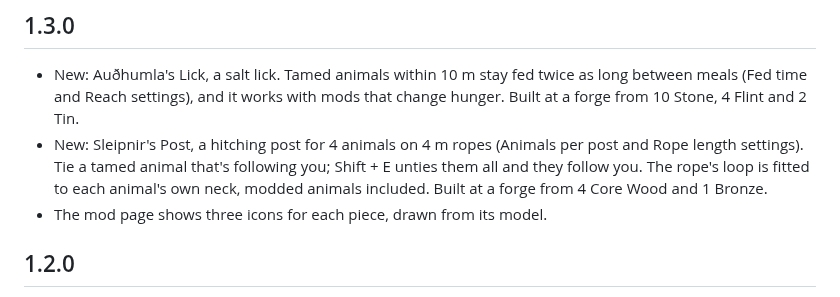
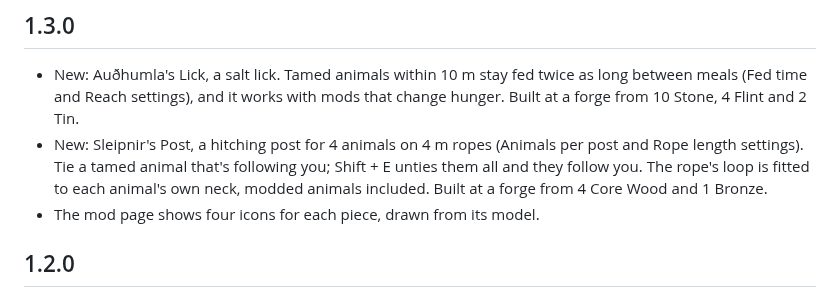
Before and after one commit to TheRealRel/PotatoFarmer, a Markdown page: package/CHANGELOG.md, the part around the change. Drawn GitHub-style.

```diff
--- a/package/CHANGELOG.md
+++ b/package/CHANGELOG.md
@@ -3,7 +3,7 @@
 ## 1.3.0
 - New: Auðhumla's Lick, a salt lick. Tamed animals within 10 m stay fed twice as long between meals (Fed time and Reach settings), and it works with mods that change hunger. Built at a forge from 10 Stone, 4 Flint and 2 Tin.
 - New: Sleipnir's Post, a hitching post for 4 animals on 4 m ropes (Animals per post and Rope length settings). Tie a tamed animal that's following you; Shift + E unties them all and they follow you. The rope's loop is fitted to each animal's own neck, modded animals included. Built at a forge from 4 Core Wood and 1 Bronze.
-- The mod page shows three icons for each piece, drawn from its model.
+- The mod page shows four icons for each piece, drawn from its model.
 
 ## 1.2.0
 - New: Heiðrún's Cask, a great mead cask that brews several mead bases at once, 4 by default (Batches setting), each like a fermenter of its own. Fine wood and black metal with a goat carved into each end, built at a forge from 30 Fine Wood, 6 Black Metal, 4 Tar and 20 Iron Nails. It follows the game's fermenter times and amounts, and PotatoTweaks' fermenter settings when that's installed. One kind of mead base at a time unless the server turns on Mix mead bases.
```
Also changed, not shown: package/README.md (+5 -5 lines), docs/images/icon-cask-above.png (added), docs/images/icon-lick-above.png (added), docs/images/icon-post-above.png (added), docs/images/icon-roost-above.png (added), docs/images/icon-trough-above.png (added).
